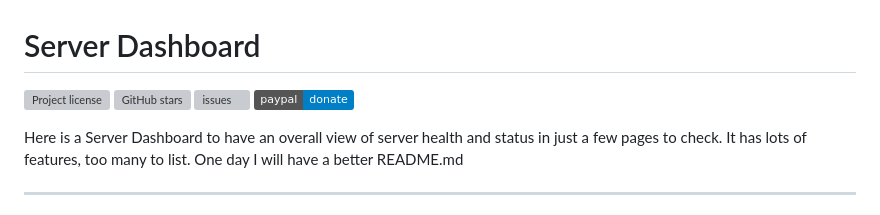
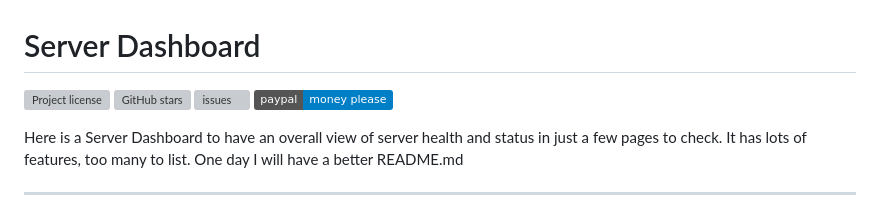
Before and after one commit to texxasrulez/server-dashboard, a Markdown page: README.md, the part around the change. GitHub-like rendering; badges without logos; grey boxes are pictures that could not be loaded.

```diff
--- a/README.md
+++ b/README.md
@@ -3,7 +3,7 @@
 [![Project license](https://img.shields.io/github/license/texxasrulez/server-dashboard?style=plastic)](https://github.com/texxasrulez/server-dashboard/LICENSE)
 [![GitHub stars](https://img.shields.io/github/stars/texxasrulez/server-dashboard?style=plastic&logo=github)](https://github.com/texxasrulez/server-dashboard/stargazers)
 [![issues](https://img.shields.io/github/issues/texxasrulez/server-dashboard?style=plastic)](https://github.com/texxasrulez/server-dashboard/issues)
-[![Donate to this project using Paypal](https://img.shields.io/badge/paypal-donate-blue.svg?style=plastic&logo=paypal)](https://www.paypal.me/texxasrulez)
+[![Donate to this project using Paypal](https://img.shields.io/badge/paypal-money_please-blue.svg?style=plastic&logo=paypal)](https://www.paypal.me/texxasrulez)
 
 Here is a Server Dashboard to have an overall view of server health and status in just a few pages to check.
 It has lots of features, too many to list. One day I will have a better README.md
```
